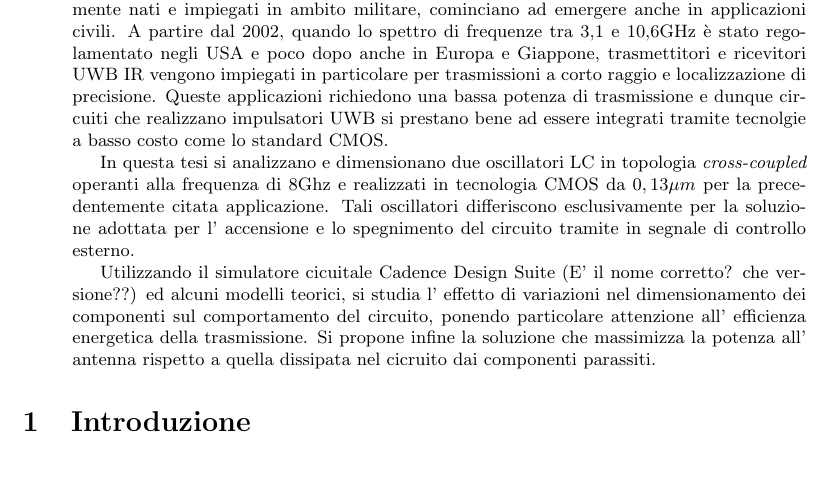
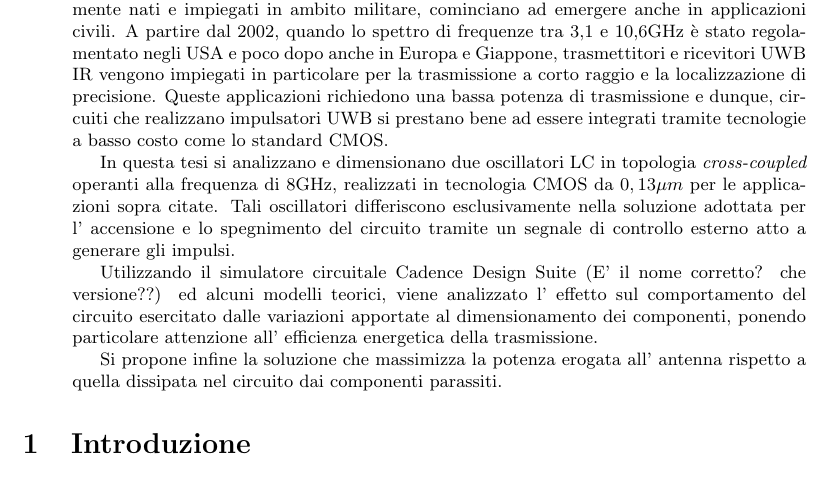
Before and after one commit to electricant/thesis, a LaTeX paper (tex/tesi_blueprint.tex, which reads tex/abstract.tex): part of the page, cut so that both start at the same text. Compiled offline with pdfLaTeX.

Commit message:
Fix some typos and reword some sentences

```diff
--- a/tex/abstract.tex
+++ b/tex/abstract.tex
@@ -10,24 +10,26 @@ originariamente nati e impiegati in ambito militare, cominciano ad emergere
 anche in applicazioni civili.
 A partire dal 2002, quando lo spettro di frequenze tra 3,1 e 10,6GHz è stato
 regolamentato negli USA e poco dopo anche in Europa e Giappone, trasmettitori
-e ricevitori UWB IR vengono impiegati in particolare per trasmissioni a corto
-raggio e localizzazione di precisione.
-Queste applicazioni richiedono una bassa potenza di trasmissione e dunque
+e ricevitori UWB IR vengono impiegati in particolare per la trasmissione a corto
+raggio e la localizzazione di precisione.
+Queste applicazioni richiedono una bassa potenza di trasmissione e dunque,
 circuiti che realizzano impulsatori UWB si prestano bene ad essere integrati
-tramite tecnolgie a basso costo come lo standard CMOS.\@
+tramite tecnologie a basso costo come lo standard CMOS.\@
 
 In questa tesi si analizzano e dimensionano due oscillatori LC in topologia
-\emph{cross-coupled} operanti alla frequenza di 8Ghz e realizzati in tecnologia
-CMOS da $0,13 \mu m$ per la precedentemente citata applicazione.
-Tali oscillatori differiscono esclusivamente per la soluzione adottata per l'
-accensione e lo spegnimento del circuito tramite in segnale di controllo
-esterno.
+\emph{cross-coupled} operanti alla frequenza di 8GHz, realizzati in tecnologia
+CMOS da $0,13 \mu m$ per le applicazioni sopra citate.
+Tali oscillatori differiscono esclusivamente nella soluzione adottata per l'
+accensione e lo spegnimento del circuito tramite un segnale di controllo
+esterno atto a generare gli impulsi.
 
-Utilizzando il simulatore cicuitale Cadence Design Suite (E' il nome corretto?
-che versione??) ed alcuni modelli teorici, si studia l' effetto di variazioni
-nel dimensionamento dei componenti sul comportamento del circuito, ponendo
-particolare attenzione all' efficienza energetica della trasmissione.
-Si propone infine la soluzione che massimizza la potenza all' antenna rispetto
-a quella dissipata nel cicruito dai componenti parassiti.
+Utilizzando il simulatore circuitale Cadence Design Suite (E' il nome corretto?
+che versione??) ed alcuni modelli teorici, viene analizzato l' effetto
+sul comportamento del circuito esercitato dalle variazioni apportate al
+dimensionamento dei componenti, ponendo particolare attenzione all' efficienza
+energetica della trasmissione.
+
+Si propone infine la soluzione che massimizza la potenza erogata all' antenna
+rispetto a quella dissipata nel circuito dai componenti parassiti.
 \end{abstract}
 \end{document}
```
